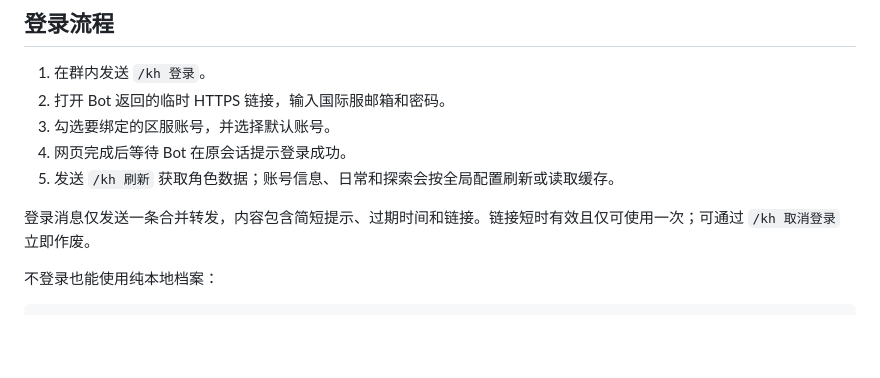
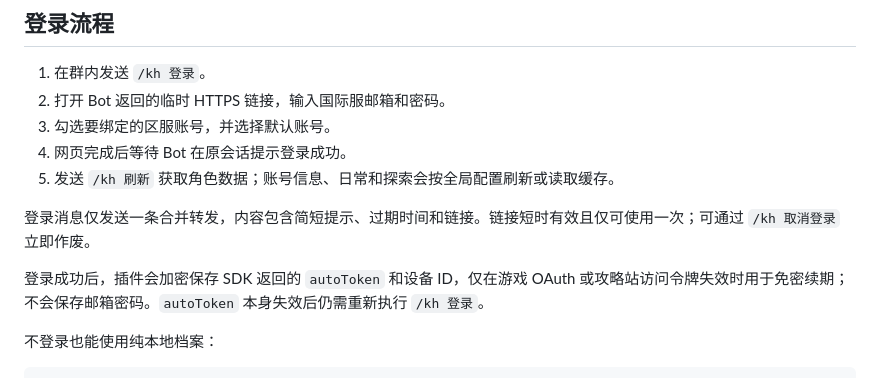
Before and after one commit to conFess233/astrbot_plugin_wuwa_globlesever_tool, a Markdown page: README.md, the part around the change. Rendered like a GitHub page; blank space fills up the shorter version.

Commit message:
docs: 补充登录凭据续期说明

```diff
--- a/README.md
+++ b/README.md
@@ -91,6 +91,8 @@ curl.exe -i "https://你的登录域名/health"
 5. 发送 `/kh 刷新` 获取角色数据；账号信息、日常和探索会按全局配置刷新或读取缓存。
 
 登录消息仅发送一条合并转发，内容包含简短提示、过期时间和链接。链接短时有效且仅可使用一次；可通过 `/kh 取消登录` 立即作废。
+
+登录成功后，插件会加密保存 SDK 返回的 `autoToken` 和设备 ID，仅在游戏 OAuth 或攻略站访问令牌失效时用于免密续期；不会保存邮箱密码。`autoToken` 本身失效后仍需重新执行 `/kh 登录`。
 
 不登录也能使用纯本地档案：
 
```
